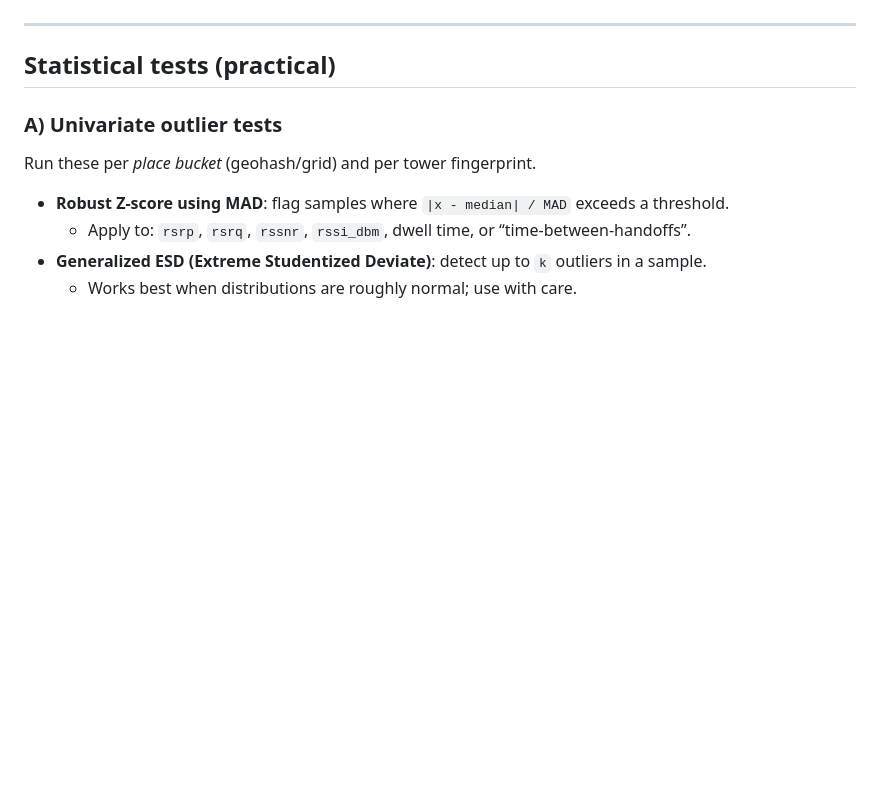
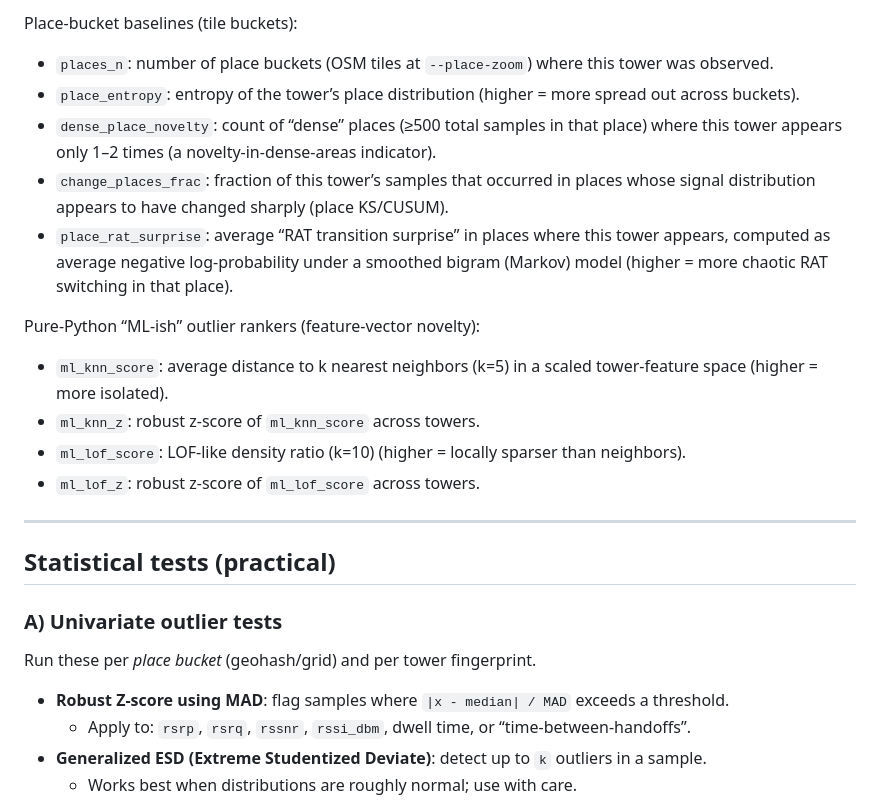
Before and after one commit to eldraco/hack-wanderer, a Markdown page: TOWER_ANOMALY_METHODS.md, the part around one of its changes. Drawn GitHub-style; blank space fills up the shorter version.

```diff
--- a/TOWER_ANOMALY_METHODS.md
+++ b/TOWER_ANOMALY_METHODS.md
@@ -22,3 +56,15 @@ These support two big families of detection:
+Place-bucket baselines (tile buckets):
+- `places_n`: number of place buckets (OSM tiles at `--place-zoom`) where this tower was observed.
+- `place_entropy`: entropy of the tower’s place distribution (higher = more spread out across buckets).
+- `dense_place_novelty`: count of “dense” places (≥500 total samples in that place) where this tower appears only 1–2 times (a novelty-in-dense-areas indicator).
+- `change_places_frac`: fraction of this tower’s samples that occurred in places whose signal distribution appears to have changed sharply (place KS/CUSUM).
+- `place_rat_surprise`: average “RAT transition surprise” in places where this tower appears, computed as average negative log-probability under a smoothed bigram (Markov) model (higher = more chaotic RAT switching in that place).
+
+Pure-Python “ML-ish” outlier rankers (feature-vector novelty):
+- `ml_knn_score`: average distance to k nearest neighbors (k=5) in a scaled tower-feature space (higher = more isolated).
+- `ml_knn_z`: robust z-score of `ml_knn_score` across towers.
+- `ml_lof_score`: LOF-like density ratio (k=10) (higher = locally sparser than neighbors).
+- `ml_lof_z`: robust z-score of `ml_lof_score` across towers.
 
 ---
 
```
Also changed, not shown: other parts of TOWER_ANOMALY_METHODS.md (+34 -0 lines).
